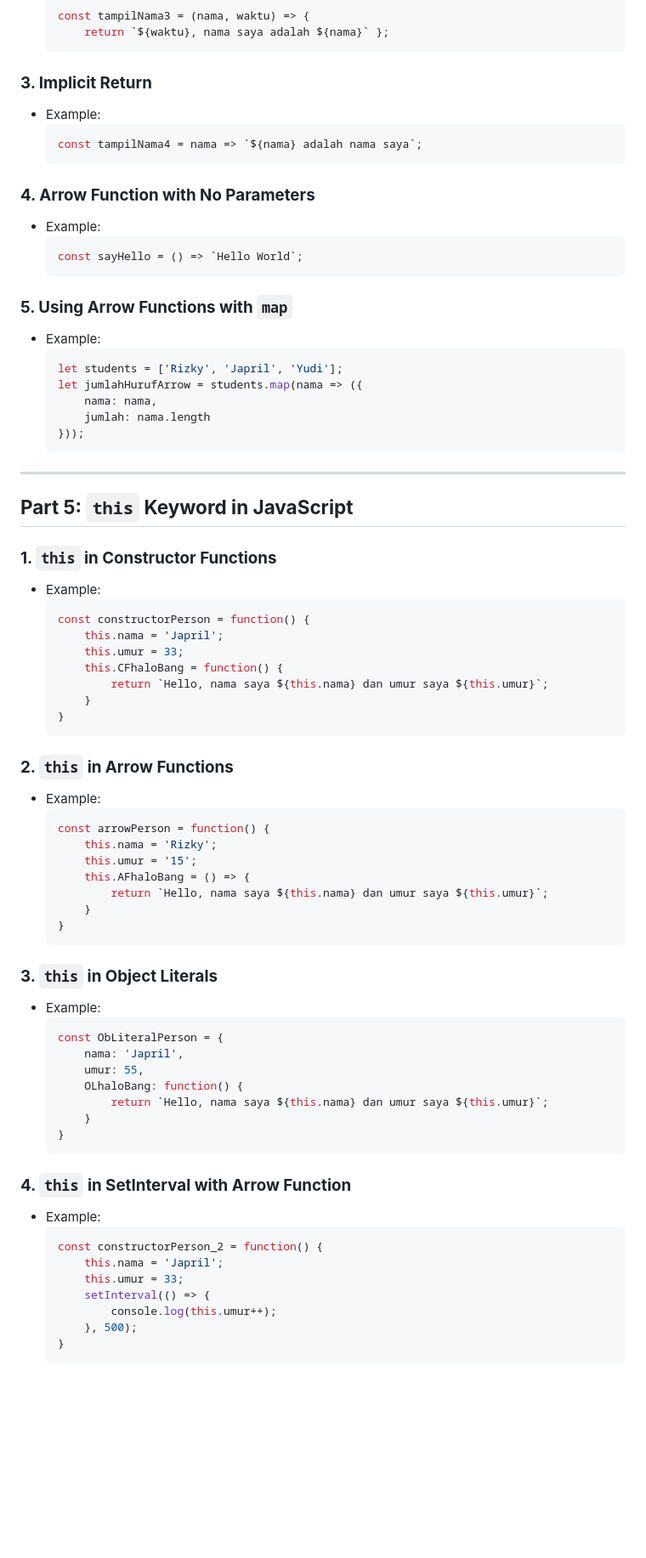
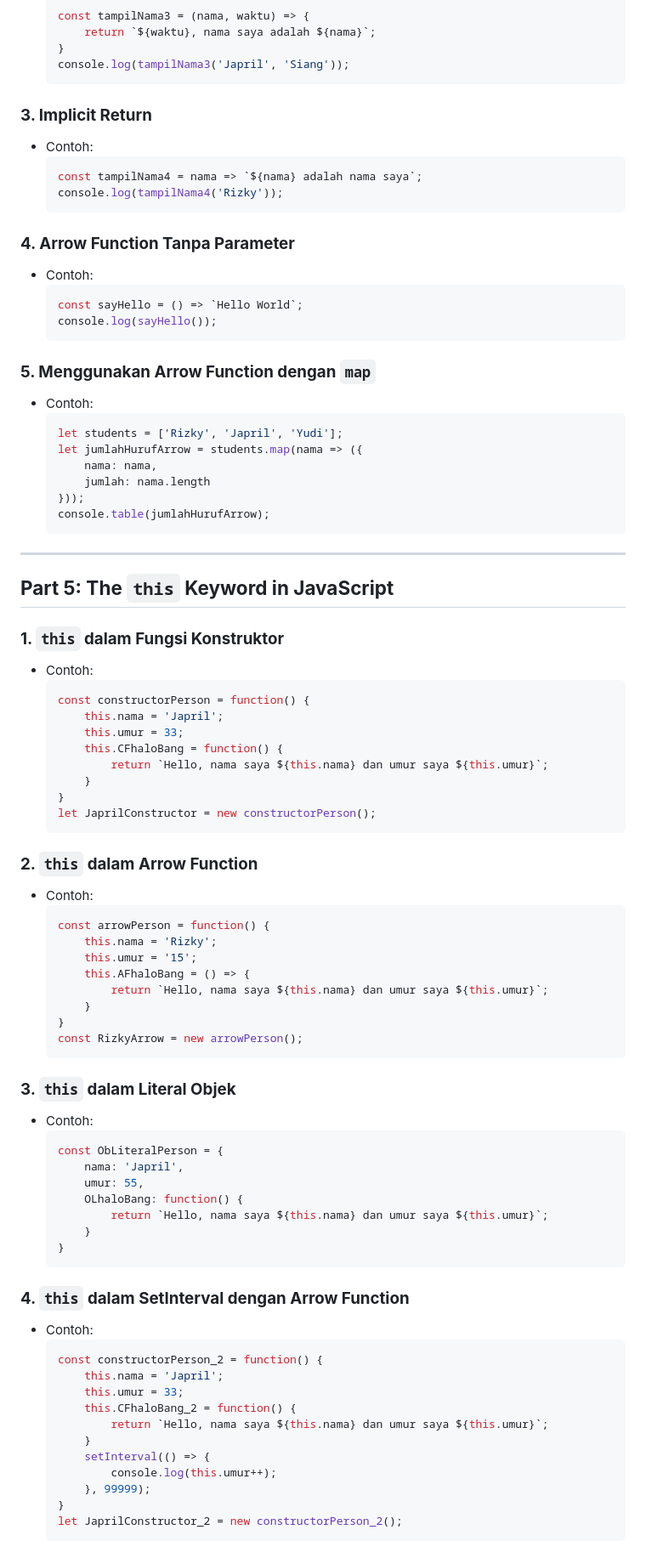
Before and after one commit to Fathandi/Insane-Learning, a Markdown page: Advanced-JS/README.md, the part around the change printed below. Shown: that part at 85% size. GitHub-like rendering; blank space fills up the shorter version.

````diff
--- a/Advanced-JS/README.md
+++ b/Advanced-JS/README.md
@@ -166,36 +165,41 @@ This repository contains examples and explanations of fundamental JavaScript con
   ```javascript
   const tampilNama3 = (nama, waktu) => {
-      return `${waktu}, nama saya adalah ${nama}` };
+      return `${waktu}, nama saya adalah ${nama}`;
+  }
+  console.log(tampilNama3('Japril', 'Siang'));
   ```
 
 ### **3. Implicit Return**
-- Example:
+- Contoh:
   ```javascript
   const tampilNama4 = nama => `${nama} adalah nama saya`;
+  console.log(tampilNama4('Rizky'));
   ```
 
-### **4. Arrow Function with No Parameters**
-- Example:
+### **4. Arrow Function Tanpa Parameter**
+- Contoh:
   ```javascript
   const sayHello = () => `Hello World`;
+  console.log(sayHello());
   ```
 
-### **5. Using Arrow Functions with `map`**
-- Example:
+### **5. Menggunakan Arrow Function dengan `map`**
+- Contoh:
   ```javascript
   let students = ['Rizky', 'Japril', 'Yudi'];
   let jumlahHurufArrow = students.map(nama => ({
       nama: nama,
       jumlah: nama.length
   }));
+  console.table(jumlahHurufArrow);
   ```
 
 ---
 
-## **Part 5: `this` Keyword in JavaScript**
+## **Part 5: The `this` Keyword in JavaScript**
 
-### **1. `this` in Constructor Functions**
-- Example:
+### **1. `this` dalam Fungsi Konstruktor**
+- Contoh:
   ```javascript
   const constructorPerson = function() {
       this.nama = 'Japril';
@@ -204,10 +208,11 @@ This repository contains examples and explanations of fundamental JavaScript con
           return `Hello, nama saya ${this.nama} dan umur saya ${this.umur}`;
       }
   }
+  let JaprilConstructor = new constructorPerson();
   ```
 
-### **2. `this` in Arrow Functions**
-- Example:
+### **2. `this` dalam Arrow Function**
+- Contoh:
   ```javascript
   const arrowPerson = function() {
       this.nama = 'Rizky';
@@ -216,10 +221,11 @@ This repository contains examples and explanations of fundamental JavaScript con
           return `Hello, nama saya ${this.nama} dan umur saya ${this.umur}`;
       }
   }
+  const RizkyArrow = new arrowPerson();
   ```
 
-### **3. `this` in Object Literals**
-- Example:
+### **3. `this` dalam Literal Objek**
+- Contoh:
   ```javascript
   const ObLiteralPerson = {
       nama: 'Japril',
@@ -230,15 +236,19 @@ This repository contains examples and explanations of fundamental JavaScript con
   }
   ```
 
-### **4. `this` in SetInterval with Arrow Function**
-- Example:
+### **4. `this` dalam SetInterval dengan Arrow Function**
+- Contoh:
   ```javascript
   const constructorPerson_2 = function() {
       this.nama = 'Japril';
       this.umur = 33;
+      this.CFhaloBang_2 = function() {
+          return `Hello, nama saya ${this.nama} dan umur saya ${this.umur}`;
+      }
       setInterval(() => {
           console.log(this.umur++);
-      }, 500);
+      }, 99999);
   }
+  let JaprilConstructor_2 = new constructorPerson_2();
   ```
 
````
Also changed, not shown: other parts of Advanced-JS/README.md (+97 -36 lines).
